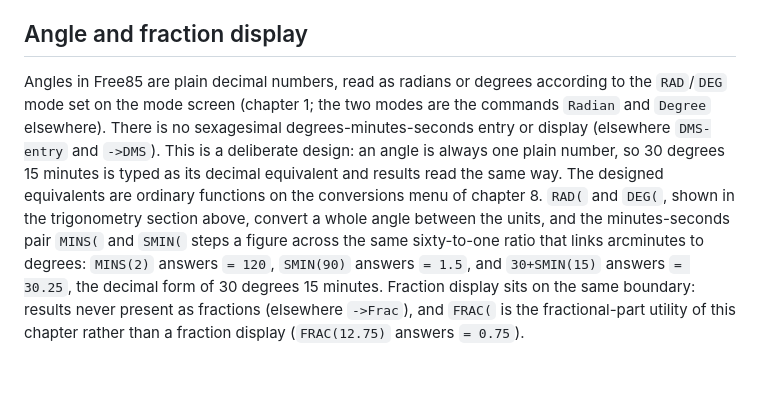
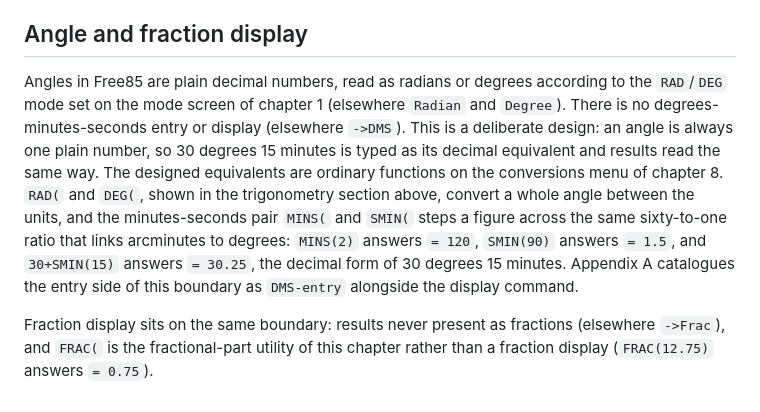
Before and after one commit to chriswilson2020/Free85, a Markdown page: docs/guidebook/03-mathematics.md, the part around the change. Rendered like a GitHub page; blank space fills up the shorter version.

```diff
--- a/docs/guidebook/03-mathematics.md
+++ b/docs/guidebook/03-mathematics.md
@@ -325,19 +325,21 @@ this setting.
 ## Angle and fraction display
 
 Angles in Free85 are plain decimal numbers, read as radians or degrees
-according to the `RAD`/`DEG` mode set on the mode screen (chapter 1;
-the two modes are the commands `Radian` and `Degree` elsewhere). There
-is no sexagesimal degrees-minutes-seconds entry or display (elsewhere
-`DMS-entry` and `->DMS`). This is a deliberate design: an angle is
-always one plain number, so 30 degrees 15 minutes is typed as its
-decimal equivalent and results read the same way. The designed
+according to the `RAD`/`DEG` mode set on the mode screen of chapter 1
+(elsewhere `Radian` and `Degree`). There is no degrees-minutes-seconds
+entry or display (elsewhere `->DMS`). This is a deliberate design: an
+angle is always one plain number, so 30 degrees 15 minutes is typed as
+its decimal equivalent and results read the same way. The designed
 equivalents are ordinary functions on the conversions menu of
 chapter 8. `RAD(` and `DEG(`, shown in the trigonometry section above,
 convert a whole angle between the units, and the minutes-seconds pair
 `MINS(` and `SMIN(` steps a figure across the same sixty-to-one ratio
 that links arcminutes to degrees: `MINS(2)` answers `= 120`, `SMIN(90)`
 answers `= 1.5`, and `30+SMIN(15)` answers `= 30.25`, the decimal form
-of 30 degrees 15 minutes. Fraction display sits on the same boundary:
-results never present as fractions (elsewhere `->Frac`), and `FRAC(` is
-the fractional-part utility of this chapter rather than a fraction
-display (`FRAC(12.75)` answers `= 0.75`).
+of 30 degrees 15 minutes. Appendix A catalogues the entry side of this
+boundary as `DMS-entry` alongside the display command.
+
+Fraction display sits on the same boundary: results never present as
+fractions (elsewhere `->Frac`), and `FRAC(` is the fractional-part
+utility of this chapter rather than a fraction display (`FRAC(12.75)`
+answers `= 0.75`).
```
Also changed, not shown: docs/guidebook/14-solving-equations.md (+14 -12 lines).
